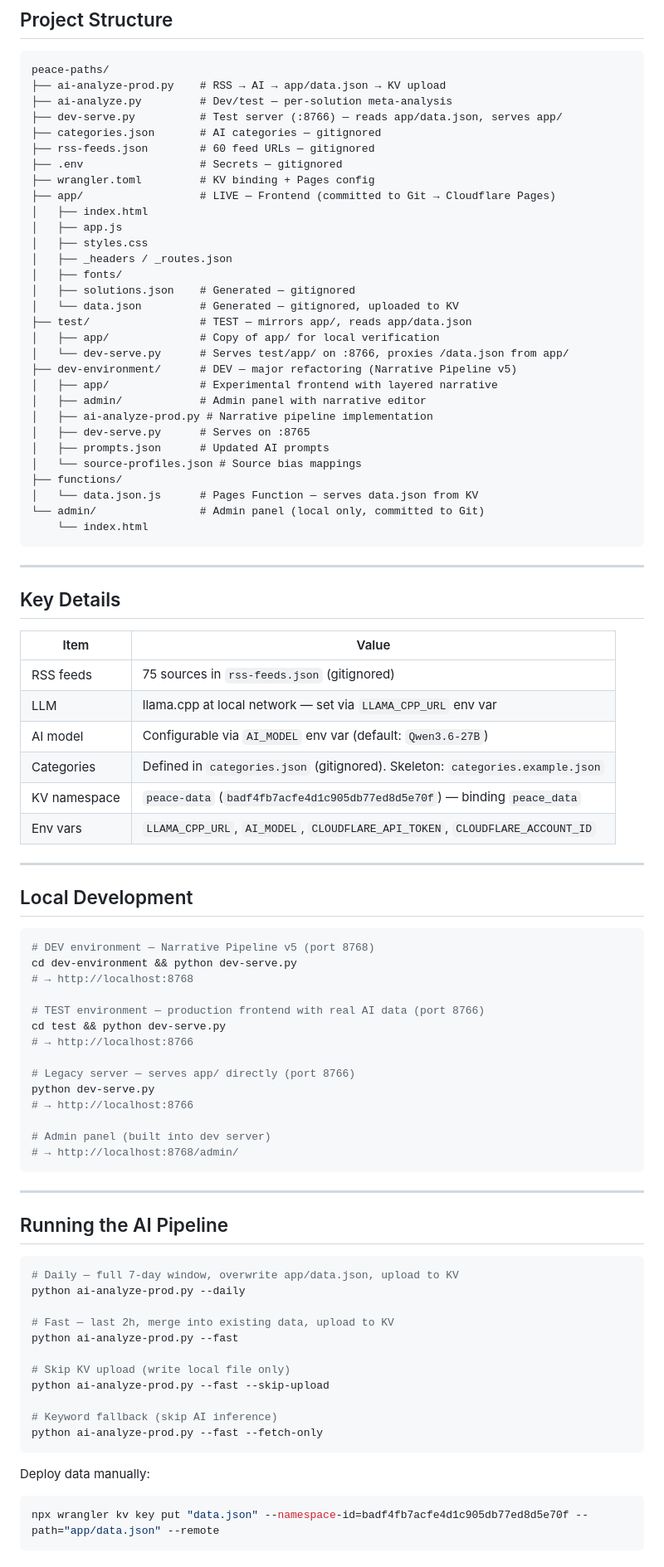
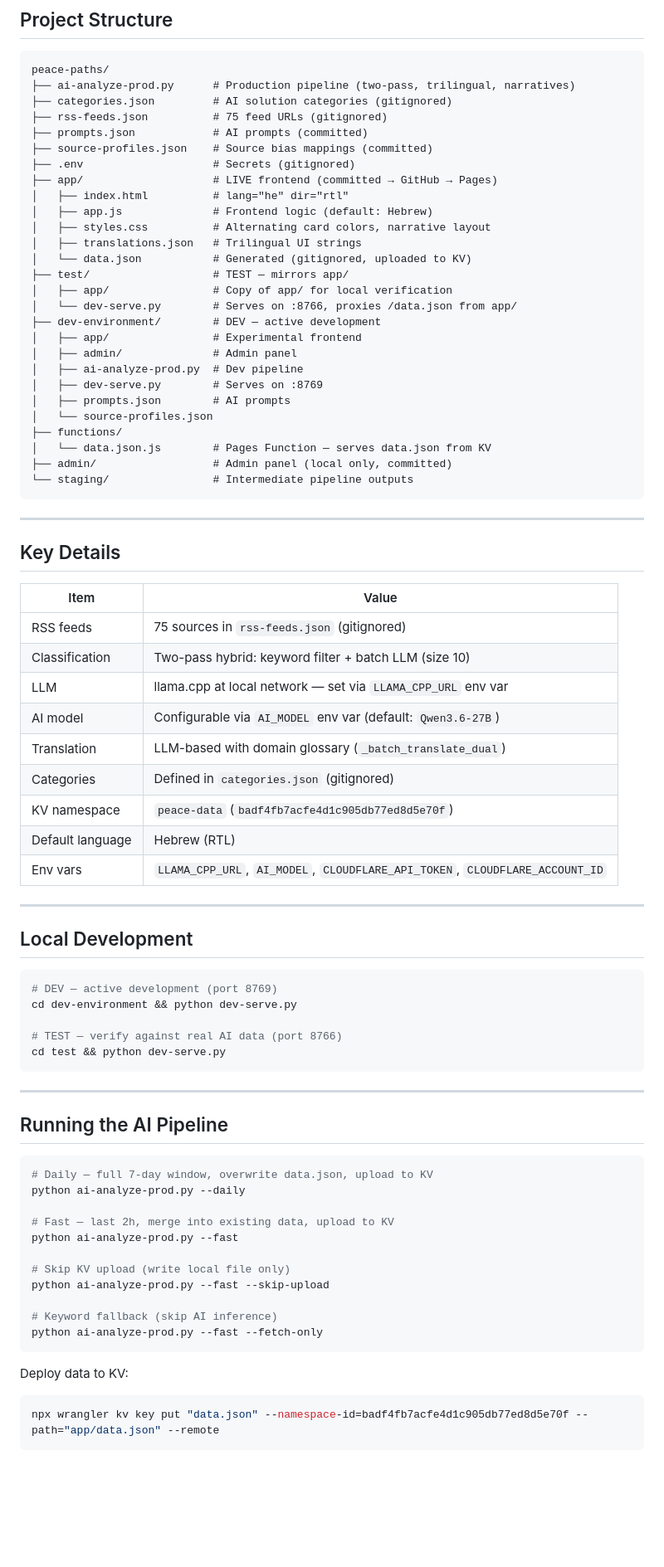
Before and after one commit to ErezIsrael/peace-paths, a Markdown page: AGENTS.md, the part around one of its changes. Shown at 83% size. Drawn GitHub-style; blank space fills up the shorter version.

Commit message:
docs: rewrite AGENTS.md to reflect current state

````diff
--- a/AGENTS.md
+++ b/AGENTS.md
@@ -70,35 +64,32 @@ AI-powered tracker of concrete peace initiatives across the Middle East.
 
 ```
 peace-paths/
-├── ai-analyze-prod.py    # RSS → AI → app/data.json → KV upload
-├── ai-analyze.py         # Dev/test — per-solution meta-analysis
-├── dev-serve.py          # Test server (:8766) — reads app/data.json, serves app/
-├── categories.json       # AI categories — gitignored
-├── rss-feeds.json        # 60 feed URLs — gitignored
-├── .env                  # Secrets — gitignored
-├── wrangler.toml         # KV binding + Pages config
-├── app/                  # LIVE — Frontend (committed to Git → Cloudflare Pages)
-│   ├── index.html
-│   ├── app.js
-│   ├── styles.css
-│   ├── _headers / _routes.json
-│   ├── fonts/
-│   ├── solutions.json    # Generated — gitignored
-│   └── data.json         # Generated — gitignored, uploaded to KV
-├── test/                 # TEST — mirrors app/, reads app/data.json
-│   ├── app/              # Copy of app/ for local verification
-│   └── dev-serve.py      # Serves test/app/ on :8766, proxies /data.json from app/
-├── dev-environment/      # DEV — major refactoring (Narrative Pipeline v5)
-│   ├── app/              # Experimental frontend with layered narrative
-│   ├── admin/            # Admin panel with narrative editor
-│   ├── ai-analyze-prod.py # Narrative pipeline implementation
-│   ├── dev-serve.py      # Serves on :8765
-│   ├── prompts.json      # Updated AI prompts
-│   └── source-profiles.json # Source bias mappings
+├── ai-analyze-prod.py      # Production pipeline (two-pass, trilingual, narratives)
+├── categories.json         # AI solution categories (gitignored)
+├── rss-feeds.json          # 75 feed URLs (gitignored)
+├── prompts.json            # AI prompts (committed)
+├── source-profiles.json    # Source bias mappings (committed)
+├── .env                    # Secrets (gitignored)
+├── app/                    # LIVE frontend (committed → GitHub → Pages)
+│   ├── index.html          # lang="he" dir="rtl"
+│   ├── app.js              # Frontend logic (default: Hebrew)
+│   ├── styles.css          # Alternating card colors, narrative layout
+│   ├── translations.json   # Trilingual UI strings
+│   └── data.json           # Generated (gitignored, uploaded to KV)
+├── test/                   # TEST — mirrors app/
+│   ├── app/                # Copy of app/ for local verification
+│   └── dev-serve.py        # Serves on :8766, proxies /data.json from app/
+├── dev-environment/        # DEV — active development
+│   ├── app/                # Experimental frontend
+│   ├── admin/              # Admin panel
+│   ├── ai-analyze-prod.py  # Dev pipeline
+│   ├── dev-serve.py        # Serves on :8769
+│   ├── prompts.json        # AI prompts
+│   └── source-profiles.json
 ├── functions/
-│   └── data.json.js      # Pages Function — serves data.json from KV
-└── admin/                # Admin panel (local only, committed to Git)
-    └── index.html
+│   └── data.json.js        # Pages Function — serves data.json from KV
+├── admin/                  # Admin panel (local only, committed)
+└── staging/                # Intermediate pipeline outputs
 ```
 
 ---
@@ -108,10 +99,13 @@ peace-paths/
 | Item | Value |
 |------|-------|
 | RSS feeds | 75 sources in `rss-feeds.json` (gitignored) |
+| Classification | Two-pass hybrid: keyword filter + batch LLM (size 10) |
 | LLM | llama.cpp at local network — set via `LLAMA_CPP_URL` env var |
 | AI model | Configurable via `AI_MODEL` env var (default: `Qwen3.6-27B`) |
-| Categories | Defined in `categories.json` (gitignored). Skeleton: `categories.example.json` |
-| KV namespace | `peace-data` (`badf4fb7acfe4d1c905db77ed8d5e70f`) — binding `peace_data` |
+| Translation | LLM-based with domain glossary (`_batch_translate_dual`) |
+| Categories | Defined in `categories.json` (gitignored) |
+| KV namespace | `peace-data` (`badf4fb7acfe4d1c905db77ed8d5e70f`) |
+| Default language | Hebrew (RTL) |
 | Env vars | `LLAMA_CPP_URL`, `AI_MODEL`, `CLOUDFLARE_API_TOKEN`, `CLOUDFLARE_ACCOUNT_ID` |
 
 ---
@@ -119,20 +113,11 @@ peace-paths/
 ## Local Development
 
 ```bash
-# DEV environment — Narrative Pipeline v5 (port 8768)
+# DEV — active development (port 8769)
 cd dev-environment && python dev-serve.py
-# → http://localhost:8768
 
-# TEST environment — production frontend with real AI data (port 8766)
+# TEST — verify against real AI data (port 8766)
 cd test && python dev-serve.py
-# → http://localhost:8766
-
-# Legacy server — serves app/ directly (port 8766)
-python dev-serve.py
-# → http://localhost:8766
-
-# Admin panel (built into dev server)
-# → http://localhost:8768/admin/
 ```
 
 ---
@@ -140,7 +125,7 @@ python dev-serve.py
 ## Running the AI Pipeline
 
 ```bash
-# Daily — full 7-day window, overwrite app/data.json, upload to KV
+# Daily — full 7-day window, overwrite data.json, upload to KV
 python ai-analyze-prod.py --daily
 
 # Fast — last 2h, merge into existing data, upload to KV
@@ -153,7 +138,7 @@ python ai-analyze-prod.py --fast --skip-upload
 python ai-analyze-prod.py --fast --fetch-only
 ```
 
-Deploy data manually:
+Deploy data to KV:
 ```bash
 npx wrangler kv key put "data.json" --namespace-id=badf4fb7acfe4d1c905db77ed8d5e70f --path="app/data.json" --remote
 ```
````
Also changed, not shown: other parts of AGENTS.md (+33 -28 lines).
